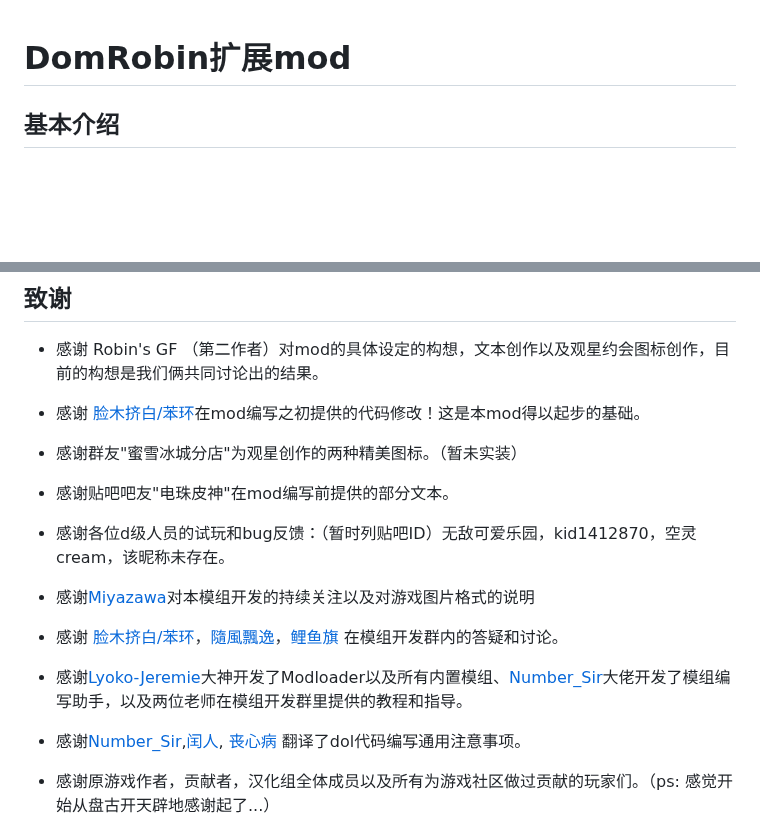
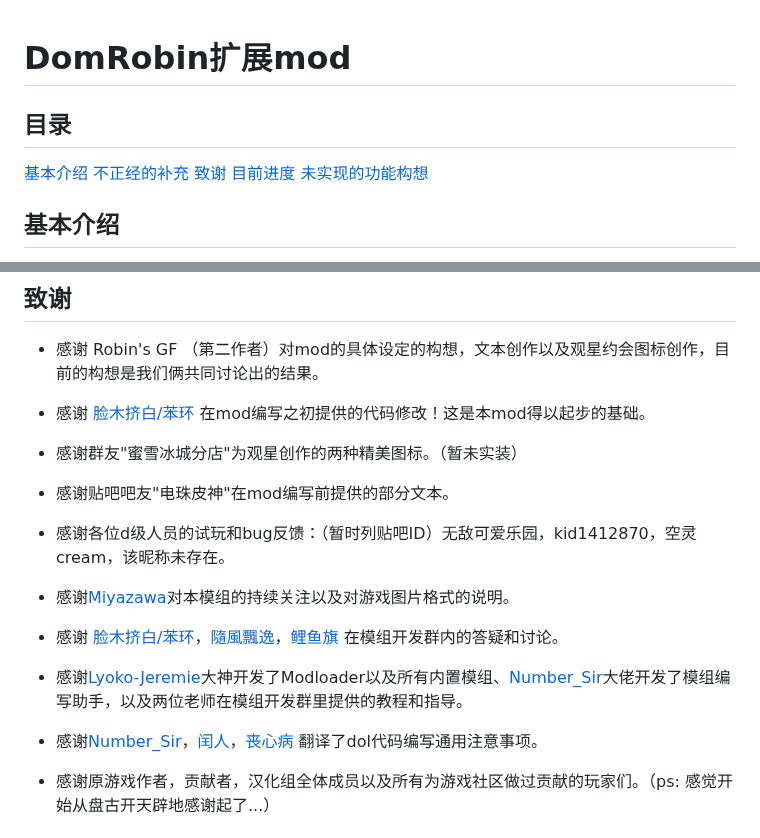
Before and after one commit to ZeroRing233/Degrees-of-Lewdity-RobinMod, a Markdown page: README.md, 2 parts joined by grey strips. GitHub-like rendering; blank space fills up the shorter version.

```diff
--- a/README.md
+++ b/README.md
@@ -1,4 +1,7 @@
 # DomRobin扩展mod
+
+## 目录
+[基本介绍](#基本介绍) [不正经的补充](#不正经的补充) [致谢](#致谢) [目前进度](#目前进度) [未实现的功能构想](#未实现的功能构想)
 
 ## 基本介绍
 
@@ -27,7 +30,7 @@ mod现有文本和构想可下载"罗宾mod文本和构想整理.txt"直接查
 
 - 感谢 Robin's GF （第二作者）对mod的具体设定的构想，文本创作以及观星约会图标创作，目前的构想是我们俩共同讨论出的结果。
 
-- 感谢 [脸木挤白/苯环](https://github.com/Nephthelana)在mod编写之初提供的代码修改！这是本mod得以起步的基础。
+- 感谢 [脸木挤白/苯环](https://github.com/Nephthelana) 在mod编写之初提供的代码修改！这是本mod得以起步的基础。
 
 - 感谢群友"蜜雪冰城分店"为观星创作的两种精美图标。（暂未实装）
 
@@ -35,13 +38,13 @@ mod现有文本和构想可下载"罗宾mod文本和构想整理.txt"直接查
 
 - 感谢各位d级人员的试玩和bug反馈：（暂时列贴吧ID）无敌可爱乐园，kid1412870，空灵cream，该昵称未存在。
 
-- 感谢[Miyazawa](https://github.com/miyakoAki4828)对本模组开发的持续关注以及对游戏图片格式的说明
+- 感谢[Miyazawa](https://github.com/miyakoAki4828)对本模组的持续关注以及对游戏图片格式的说明。
 
 - 感谢 [脸木挤白/苯环](https://github.com/Nephthelana)，[隨風飄逸](https://github.com/chris81605)，[鲤鱼旗](https://github.com/koooooiCarp) 在模组开发群内的答疑和讨论。
 
 - 感谢[Lyoko-Jeremie](https://github.com/Lyoko-Jeremie)大神开发了Modloader以及所有内置模组、[Number_Sir](https://github.com/NumberSir)大佬开发了模组编写助手，以及两位老师在模组开发群里提供的教程和指导。
 
-- 感谢[Number_Sir](https://github.com/NumberSir),[闰人](https://github.com/omvjro), [丧心病](https://github.com/MissedHeart) 翻译了dol代码编写通用注意事项。
+- 感谢[Number_Sir](https://github.com/NumberSir)，[闰人](https://github.com/omvjro)，[丧心病](https://github.com/MissedHeart) 翻译了dol代码编写通用注意事项。
 
 - 感谢原游戏作者，贡献者，汉化组全体成员以及所有为游戏社区做过贡献的玩家们。（ps: 感觉开始从盘古开天辟地感谢起了...）
 
```
